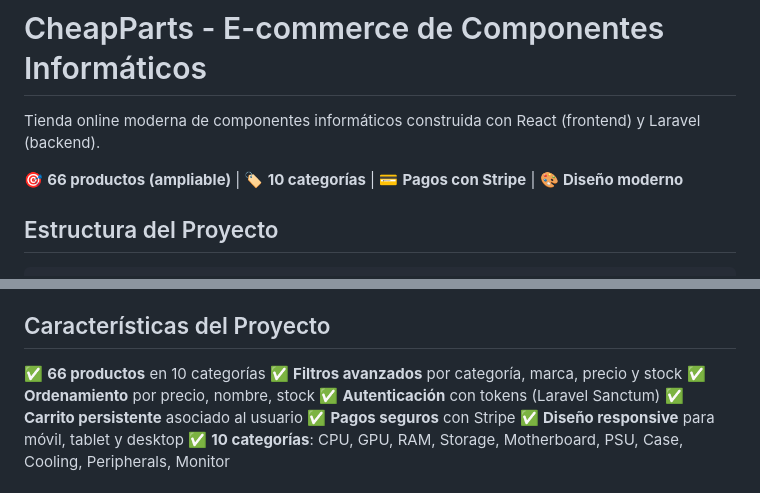
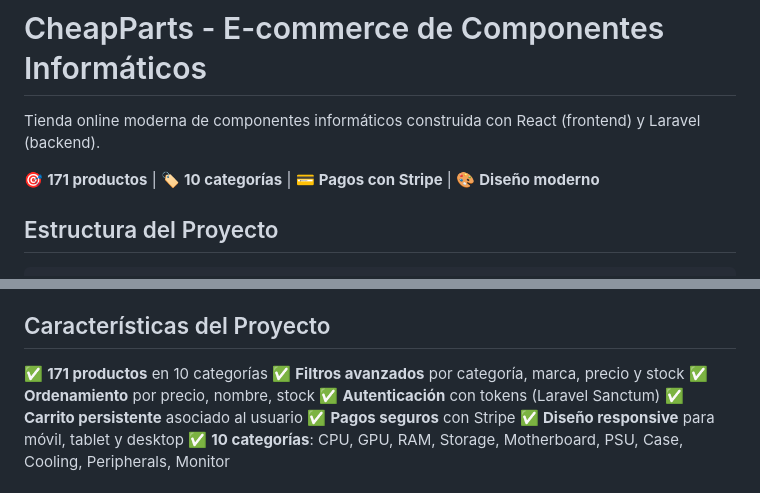
Before and after one commit to AndriySym/CheapParts, a Markdown page: README.md, 2 parts joined by grey strips. GitHub-like rendering.

Commit message:
docs: Actualizar numero de productos de 66 a 171 en README y Documentacion_Oficial

```diff
--- a/README.md
+++ b/README.md
@@ -2,7 +2,7 @@
 
 Tienda online moderna de componentes informáticos construida con React (frontend) y Laravel (backend).
 
-🎯 **66 productos (ampliable)** | 🏷️ **10 categorías** | 💳 **Pagos con Stripe** | 🎨 **Diseño moderno**
+🎯 **171 productos** | 🏷️ **10 categorías** | 💳 **Pagos con Stripe** | 🎨 **Diseño moderno**
 
 ## Estructura del Proyecto
 
@@ -105,7 +105,7 @@ El frontend estará disponible en `http://localhost:5173`.
 
 ## Características del Proyecto
 
-✅ **66 productos** en 10 categorías
+✅ **171 productos** en 10 categorías
 ✅ **Filtros avanzados** por categoría, marca, precio y stock
 ✅ **Ordenamiento** por precio, nombre, stock
 ✅ **Autenticación** con tokens (Laravel Sanctum)
```
